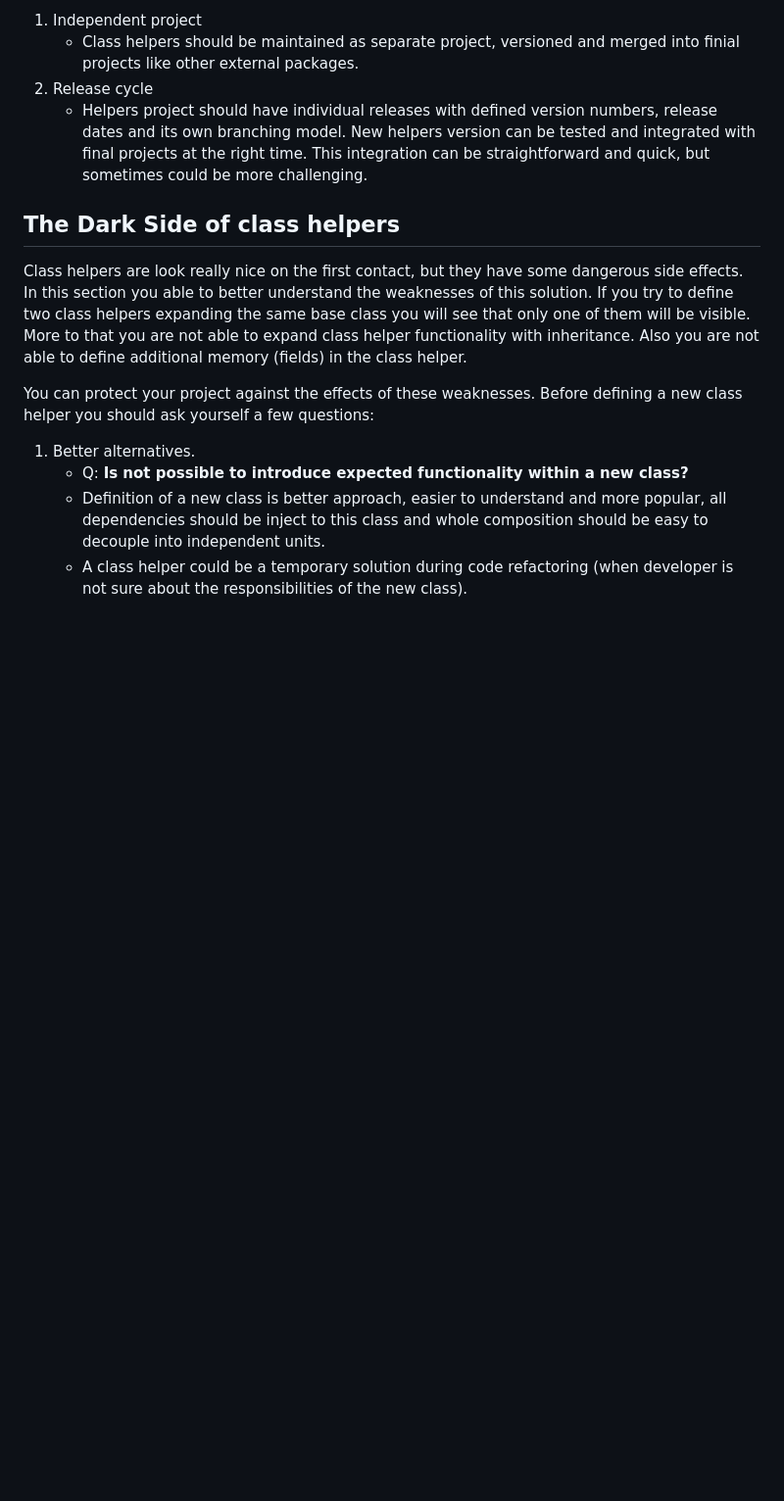
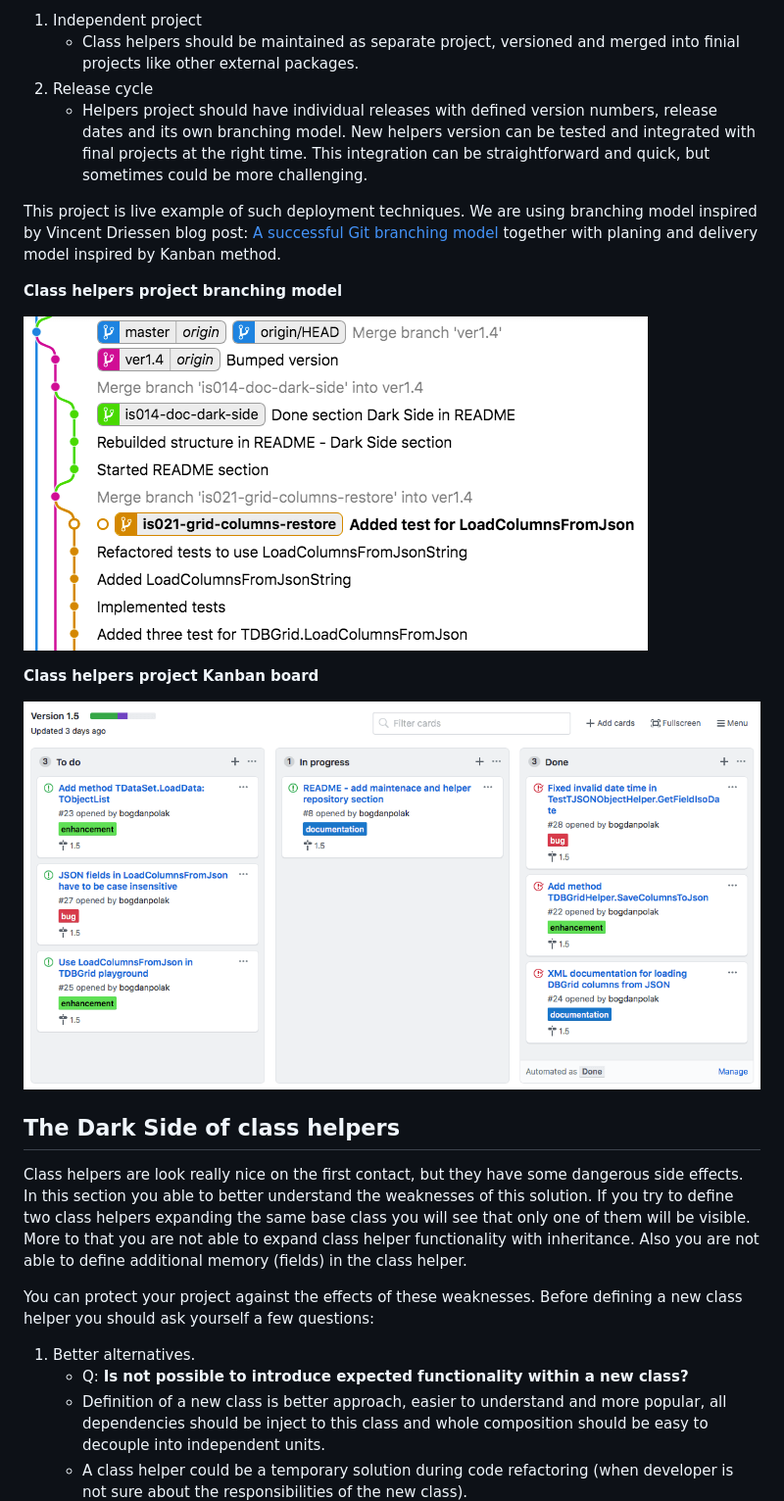
Before and after one commit to bogdanpolak/class-helpers, a Markdown page: README.md, the part around the change. Shown at 98% size. Drawn GitHub-style; pictures changed too: doc/resources/branching-model.png (added), doc/resources/kanban-board.png (added); blank space fills up the shorter version.

Commit message:
Added samples from this project

```diff
--- a/README.md
+++ b/README.md
@@ -74,6 +74,16 @@ As you create and use more and more class helpers, you'll start to notice some o
 1. Release cycle
    - Helpers project should have individual releases with defined version numbers, release dates and its own branching model. New helpers version can be tested and integrated with final projects at the right time. This integration can be straightforward and quick, but sometimes could be more challenging.
 
+This project is live example of such deployment techniques. We are using branching model inspired by Vincent Driessen blog post: [A successful Git branching model](https://nvie.com/posts/a-successful-git-branching-model/) together with planing and delivery model inspired by Kanban method.
+
+**Class helpers project branching model**
+
+![](./doc/resources/branching-model.png)
+
+**Class helpers project Kanban board**
+
+![](./doc/resources/kanban-board.png)
+
 ## The Dark Side of class helpers
 
 Class helpers are look really nice on the first contact, but they have some dangerous side effects. In this section you able to better understand the weaknesses of this solution. If you try to define two class helpers expanding the same base class you will see that only one of them will be visible. More to that you are not able to expand class helper functionality with inheritance. Also you are not able to define additional memory (fields) in the class helper.
```
